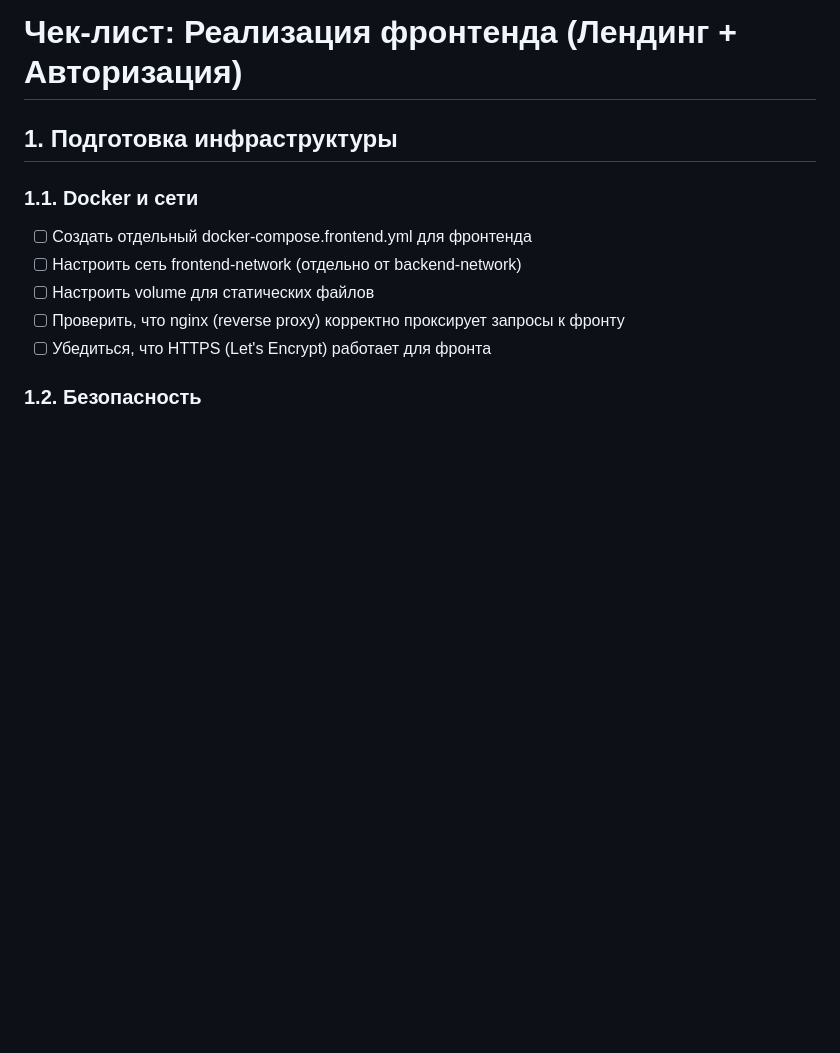
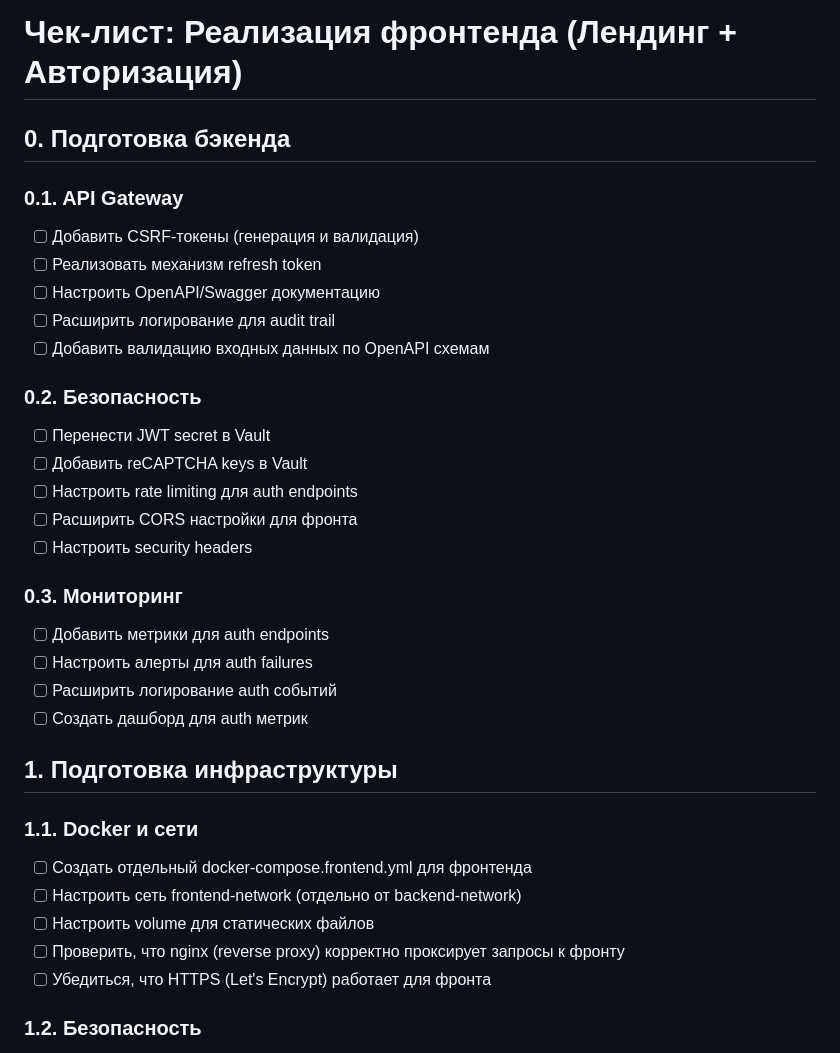
Before and after one commit to Theoretician9/content-factory, a Markdown page: check-list-front.md, the part around the change. Drawn GitHub-style; blank space fills up the shorter version.

Commit message:
Auto-commit every 30s

```diff
--- a/check-list-front.md
+++ b/check-list-front.md
@@ -1,4 +1,26 @@
 # Чек-лист: Реализация фронтенда (Лендинг + Авторизация)
+
+## 0. Подготовка бэкенда
+
+### 0.1. API Gateway
+- [ ] Добавить CSRF-токены (генерация и валидация)
+- [ ] Реализовать механизм refresh token
+- [ ] Настроить OpenAPI/Swagger документацию
+- [ ] Расширить логирование для audit trail
+- [ ] Добавить валидацию входных данных по OpenAPI схемам
+
+### 0.2. Безопасность
+- [ ] Перенести JWT secret в Vault
+- [ ] Добавить reCAPTCHA keys в Vault
+- [ ] Настроить rate limiting для auth endpoints
+- [ ] Расширить CORS настройки для фронта
+- [ ] Настроить security headers
+
+### 0.3. Мониторинг
+- [ ] Добавить метрики для auth endpoints
+- [ ] Настроить алерты для auth failures
+- [ ] Расширить логирование auth событий
+- [ ] Создать дашборд для auth метрик
 
 ## 1. Подготовка инфраструктуры
 
```
